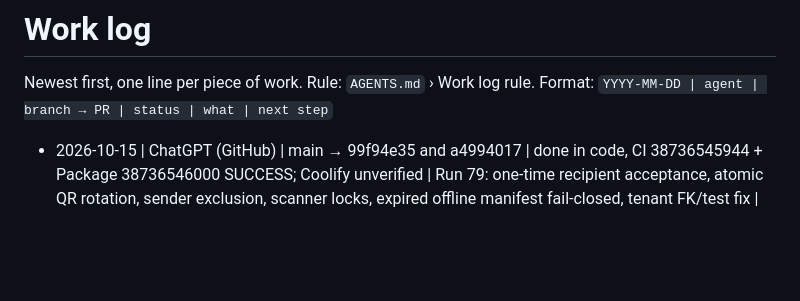
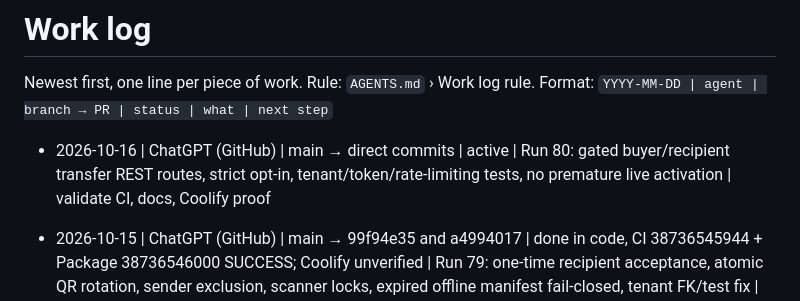
Before and after one commit to takatakca/Alkao.ca, a Markdown page: WORKLOG.md, the part around the change. GitHub-like rendering; blank space fills up the shorter version.

Commit message:
worklog: claim Run 80 gated transfer endpoints

```diff
--- a/WORKLOG.md
+++ b/WORKLOG.md
@@ -2,6 +2,8 @@
 
 Newest first, one line per piece of work. Rule: `AGENTS.md` › Work log rule.
 Format: `YYYY-MM-DD | agent | branch → PR | status | what | next step`
+
+- 2026-10-16 | ChatGPT (GitHub) | main → direct commits | active | Run 80: gated buyer/recipient transfer REST routes, strict opt-in, tenant/token/rate-limiting tests, no premature live activation | validate CI, docs, Coolify proof
 
 - 2026-10-15 | ChatGPT (GitHub) | main → 99f94e35 and a4994017 | done in code, CI 38736545944 + Package 38736546000 SUCCESS; Coolify unverified | Run 79: one-time recipient acceptance, atomic QR rotation, sender exclusion, scanner locks, expired offline manifest fail-closed, tenant FK/test fix | next gated public API, FR/EN UI, email activation after E2E, Coolify #84
 
```
